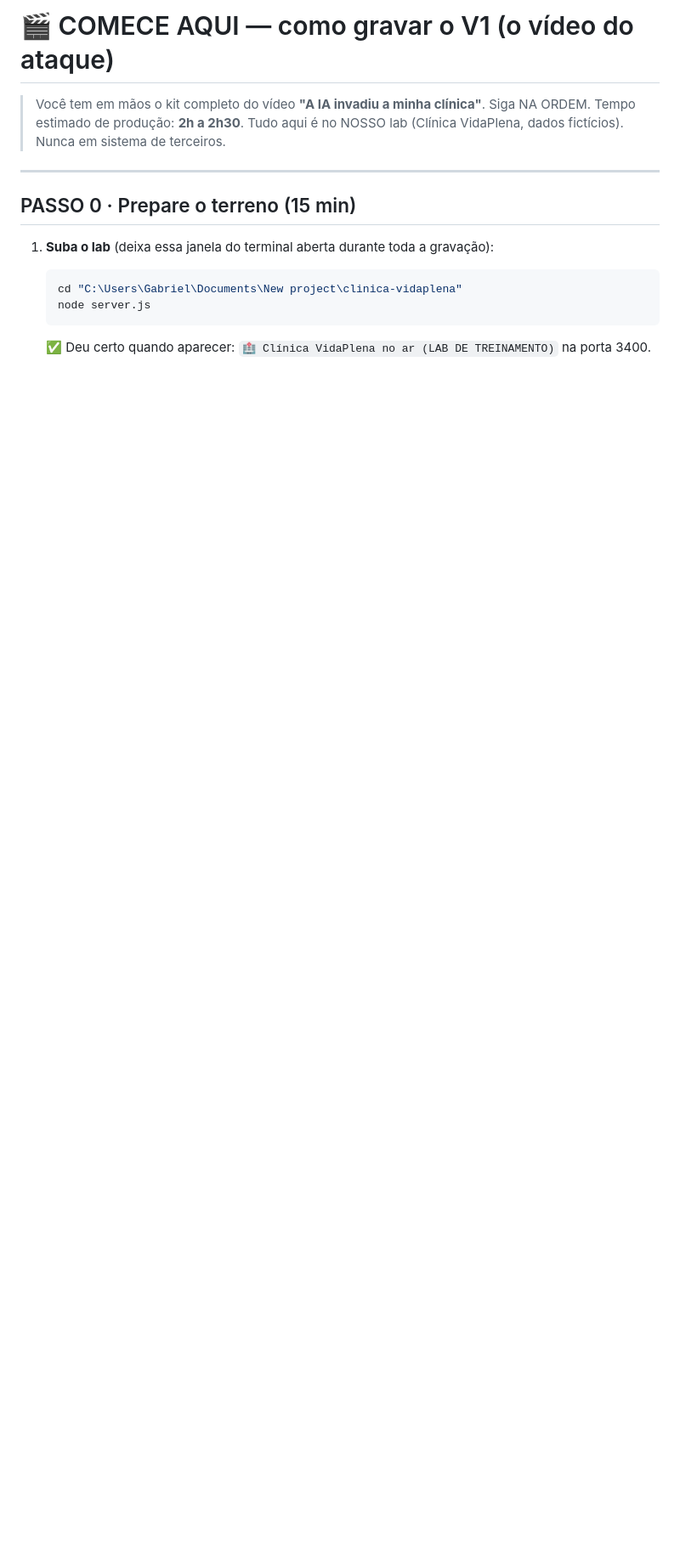
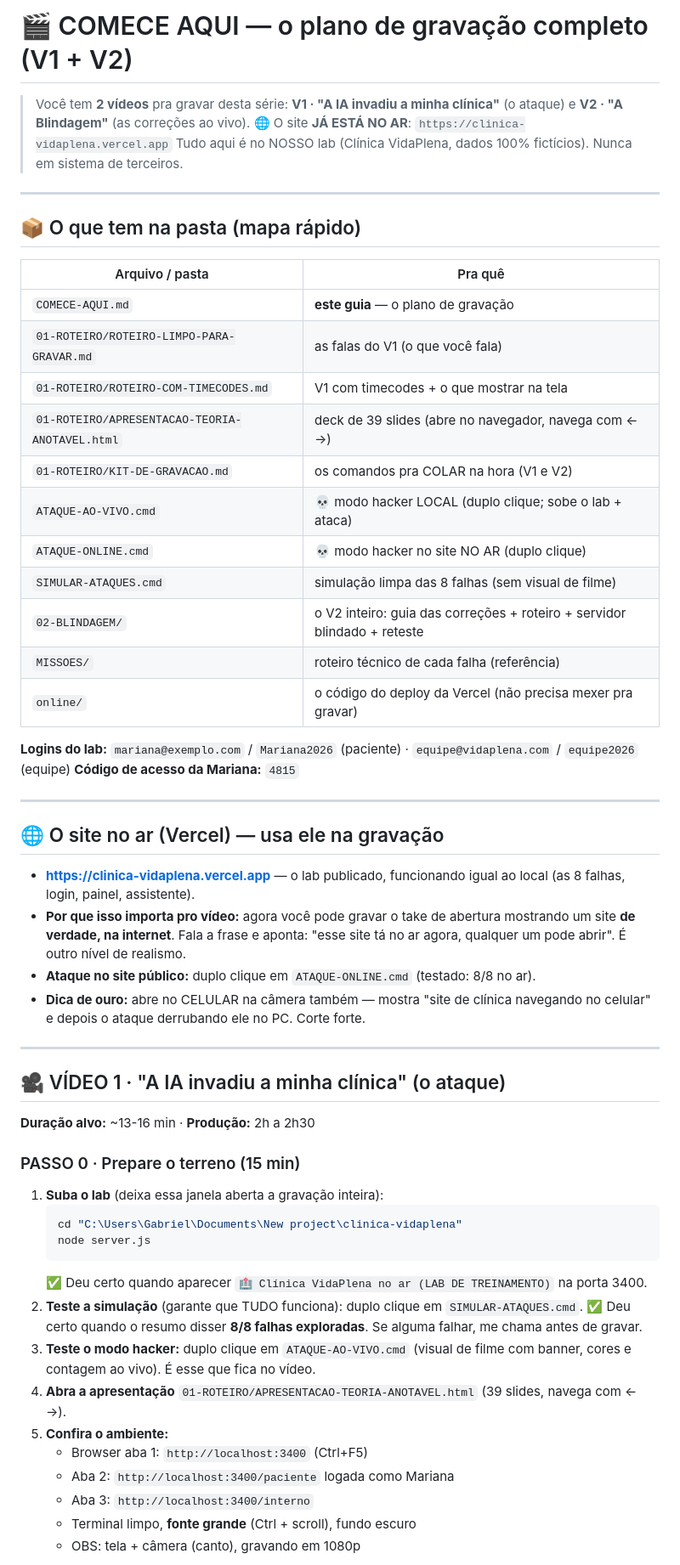
Before and after one commit to gabrielkendy/clinica-vidaplena, a Markdown page: COMECE-AQUI.md, the part around one of its changes. Shown at 85% size. Rendered like a GitHub page; blank space fills up the shorter version.

````diff
--- a/COMECE-AQUI.md
+++ b/COMECE-AQUI.md
@@ -1,17 +1,61 @@
-# 🎬 COMECE AQUI — como gravar o V1 (o vídeo do ataque)
+# 🎬 COMECE AQUI — o plano de gravação completo (V1 + V2)
 
-> Você tem em mãos o kit completo do vídeo **"A IA invadiu a minha clínica"**.
-> Siga NA ORDEM. Tempo estimado de produção: **2h a 2h30**.
-> Tudo aqui é no NOSSO lab (Clínica VidaPlena, dados fictícios). Nunca em sistema de terceiros.
+> Você tem **2 vídeos** pra gravar desta série:
+> **V1 · "A IA invadiu a minha clínica"** (o ataque) e **V2 · "A Blindagem"** (as correções ao vivo).
+> 🌐 O site **JÁ ESTÁ NO AR**: `https://clinica-vidaplena.vercel.app`
+> Tudo aqui é no NOSSO lab (Clínica VidaPlena, dados 100% fictícios). Nunca em sistema de terceiros.
 
 ---
 
-## PASSO 0 · Prepare o terreno (15 min)
+## 📦 O que tem na pasta (mapa rápido)
 
-1. **Suba o lab** (deixa essa janela do terminal aberta durante toda a gravação):
+| Arquivo / pasta | Pra quê |
+|---|---|
+| `COMECE-AQUI.md` | **este guia** — o plano de gravação |
+| `01-ROTEIRO/ROTEIRO-LIMPO-PARA-GRAVAR.md` | as falas do V1 (o que você fala) |
+| `01-ROTEIRO/ROTEIRO-COM-TIMECODES.md` | V1 com timecodes + o que mostrar na tela |
+| `01-ROTEIRO/APRESENTACAO-TEORIA-ANOTAVEL.html` | deck de 39 slides (abre no navegador, navega com ← →) |
+| `01-ROTEIRO/KIT-DE-GRAVACAO.md` | os comandos pra COLAR na hora (V1 e V2) |
+| `ATAQUE-AO-VIVO.cmd` | 💀 modo hacker LOCAL (duplo clique; sobe o lab + ataca) |
+| `ATAQUE-ONLINE.cmd` | 💀 modo hacker no site NO AR (duplo clique) |
+| `SIMULAR-ATAQUES.cmd` | simulação limpa das 8 falhas (sem visual de filme) |
+| `02-BLINDAGEM/` | o V2 inteiro: guia das correções + roteiro + servidor blindado + reteste |
+| `MISSOES/` | roteiro técnico de cada falha (referência) |
+| `online/` | o código do deploy da Vercel (não precisa mexer pra gravar) |
+
+**Logins do lab:** `mariana@exemplo.com` / `Mariana2026` (paciente) · `equipe@vidaplena.com` / `equipe2026` (equipe)
+**Código de acesso da Mariana:** `4815`
+
+---
+
+## 🌐 O site no ar (Vercel) — usa ele na gravação
+
+- **https://clinica-vidaplena.vercel.app** — o lab publicado, funcionando igual ao local (as 8 falhas, login, painel, assistente).
+- **Por que isso importa pro vídeo:** agora você pode gravar o take de abertura mostrando um site **de verdade, na internet**. Fala a frase e aponta: "esse site tá no ar agora, qualquer um pode abrir". É outro nível de realismo.
+- **Ataque no site público:** duplo clique em `ATAQUE-ONLINE.cmd` (testado: 8/8 no ar).
+- **Dica de ouro:** abre no CELULAR na câmera também — mostra "site de clínica navegando no celular" e depois o ataque derrubando ele no PC. Corte forte.
+
+---
+
+## 🎥 VÍDEO 1 · "A IA invadiu a minha clínica" (o ataque)
+
+**Duração alvo:** ~13-16 min · **Produção:** 2h a 2h30
+
+### PASSO 0 · Prepare o terreno (15 min)
+1. **Suba o lab** (deixa essa janela aberta a gravação inteira):
    ```bash
    cd "C:\Users\Gabriel\Documents\New project\clinica-vidaplena"
    node server.js
    ```
-   ✅ Deu certo quando aparecer: `🏥 Clínica VidaPlena no ar (LAB DE TREINAMENTO)` na porta 3400.
+   ✅ Deu certo quando aparecer `🏥 Clínica VidaPlena no ar (LAB DE TREINAMENTO)` na porta 3400.
+2. **Teste a simulação** (garante que TUDO funciona): duplo clique em `SIMULAR-ATAQUES.cmd`.
+   ✅ Deu certo quando o resumo disser **8/8 falhas exploradas**. Se alguma falhar, me chama antes de gravar.
+3. **Teste o modo hacker:** duplo clique em `ATAQUE-AO-VIVO.cmd` (visual de filme com banner, cores e contagem ao vivo). É esse que fica no vídeo.
+4. **Abra a apresentação** `01-ROTEIRO/APRESENTACAO-TEORIA-ANOTAVEL.html` (39 slides, navega com ← →).
+5. **Confira o ambiente:**
+   - Browser aba 1: `http://localhost:3400` (Ctrl+F5)
+   - Aba 2: `http://localhost:3400/paciente` logada como Mariana
+   - Aba 3: `http://localhost:3400/interno`
+   - Terminal limpo, **fonte grande** (Ctrl + scroll), fundo escuro
+   - OBS: tela + câmera (canto), gravando em 1080p
 
````
Also changed, not shown: other parts of COMECE-AQUI.md (+71 -92 lines).
